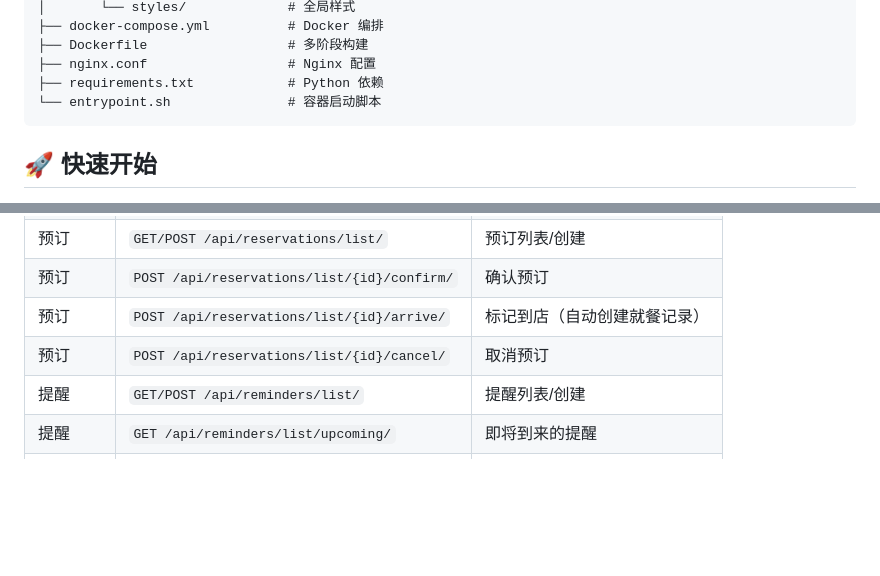
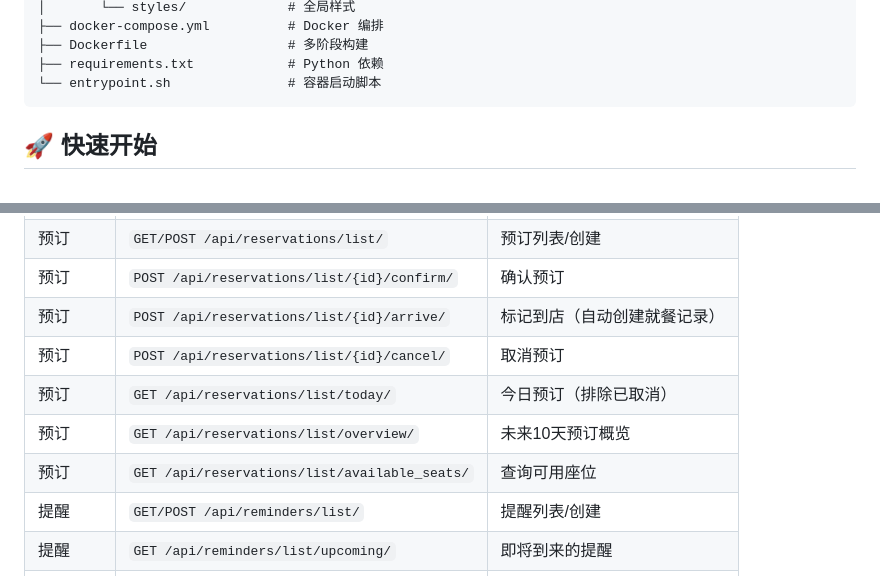
Before and after one commit to diocilin/restaurant-crm, a Markdown page: README.md, 2 parts joined by grey strips. Rendered like a GitHub page; blank space fills up the shorter version.

````diff
--- a/README.md
+++ b/README.md
@@ -41,7 +69,6 @@ restaurant-crm/
 │       └── styles/             # 全局样式
 ├── docker-compose.yml          # Docker 编排
 ├── Dockerfile                  # 多阶段构建
-├── nginx.conf                  # Nginx 配置
 ├── requirements.txt            # Python 依赖
 └── entrypoint.sh               # 容器启动脚本
 ```
@@ -114,6 +142,9 @@ docker-compose down
 | 预订 | `POST /api/reservations/list/{id}/confirm/` | 确认预订 |
 | 预订 | `POST /api/reservations/list/{id}/arrive/` | 标记到店（自动创建就餐记录） |
 | 预订 | `POST /api/reservations/list/{id}/cancel/` | 取消预订 |
+| 预订 | `GET /api/reservations/list/today/` | 今日预订（排除已取消） |
+| 预订 | `GET /api/reservations/list/overview/` | 未来10天预订概览 |
+| 预订 | `GET /api/reservations/list/available_seats/` | 查询可用座位 |
 | 提醒 | `GET/POST /api/reminders/list/` | 提醒列表/创建 |
 | 提醒 | `GET /api/reminders/list/upcoming/` | 即将到来的提醒 |
 | 提醒 | `POST /api/reminders/list/{id}/handle/` | 标记已处理 |
````
Also changed, not shown: other parts of README.md (+76 -24 lines).
